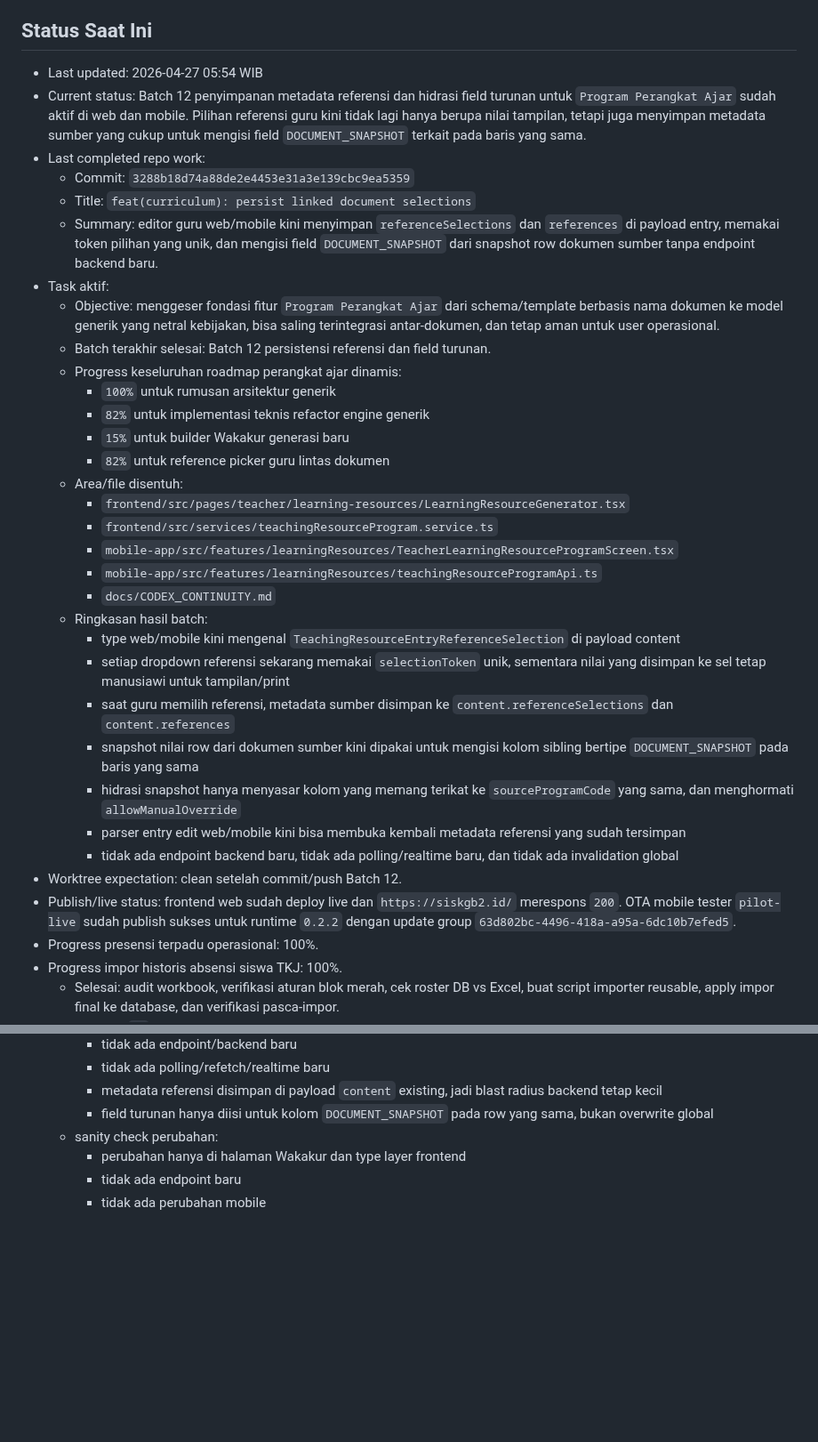
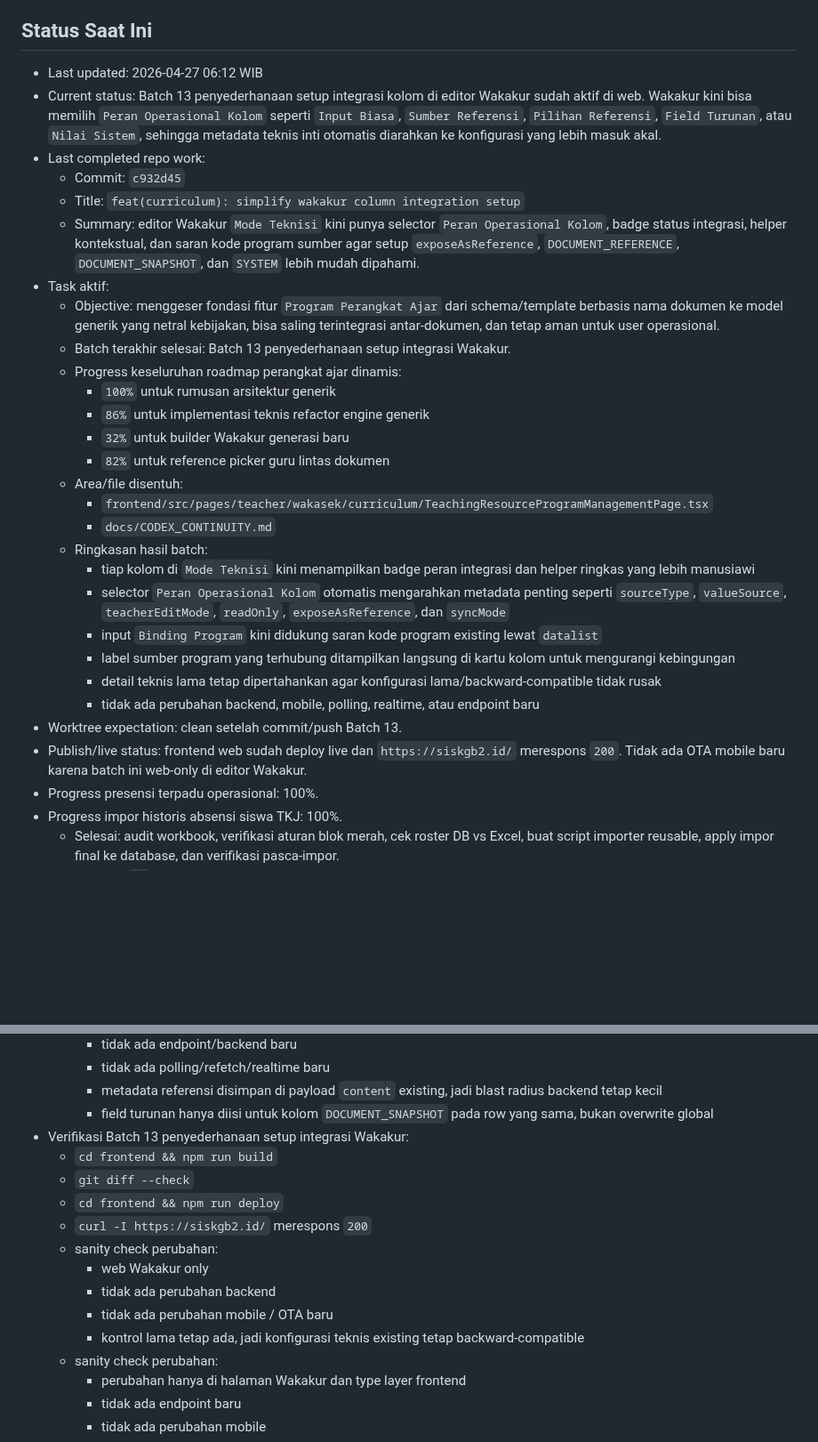
Before and after one commit to tripleonemzn/sis-project, a Markdown page: docs/CODEX_CONTINUITY.md, 2 parts joined by grey strips. Shown at 89% size. Rendered like a GitHub page; blank space fills up the shorter version.

Commit message:
docs: update continuity for batch 13

```diff
--- a/docs/CODEX_CONTINUITY.md
+++ b/docs/CODEX_CONTINUITY.md
@@ -5,36 +5,32 @@ Setiap room baru yang diminta `baca AGENTS.md` atau `lanjutkan` wajib membaca fi
 
 ## Status Saat Ini
 
-- Last updated: 2026-04-27 05:54 WIB
-- Current status: Batch 12 penyimpanan metadata referensi dan hidrasi field turunan untuk `Program Perangkat Ajar` sudah aktif di web dan mobile. Pilihan referensi guru kini tidak lagi hanya berupa nilai tampilan, tetapi juga menyimpan metadata sumber yang cukup untuk mengisi field `DOCUMENT_SNAPSHOT` terkait pada baris yang sama.
+- Last updated: 2026-04-27 06:12 WIB
+- Current status: Batch 13 penyederhanaan setup integrasi kolom di editor Wakakur sudah aktif di web. Wakakur kini bisa memilih `Peran Operasional Kolom` seperti `Input Biasa`, `Sumber Referensi`, `Pilihan Referensi`, `Field Turunan`, atau `Nilai Sistem`, sehingga metadata teknis inti otomatis diarahkan ke konfigurasi yang lebih masuk akal.
 - Last completed repo work:
-  - Commit: `3288b18d74a88de2e4453e31a3e139cbc9ea5359`
-  - Title: `feat(curriculum): persist linked document selections`
-  - Summary: editor guru web/mobile kini menyimpan `referenceSelections` dan `references` di payload entry, memakai token pilihan yang unik, dan mengisi field `DOCUMENT_SNAPSHOT` dari snapshot row dokumen sumber tanpa endpoint backend baru.
+  - Commit: `c932d45`
+  - Title: `feat(curriculum): simplify wakakur column integration setup`
+  - Summary: editor Wakakur `Mode Teknisi` kini punya selector `Peran Operasional Kolom`, badge status integrasi, helper kontekstual, dan saran kode program sumber agar setup `exposeAsReference`, `DOCUMENT_REFERENCE`, `DOCUMENT_SNAPSHOT`, dan `SYSTEM` lebih mudah dipahami.
 - Task aktif:
   - Objective: menggeser fondasi fitur `Program Perangkat Ajar` dari schema/template berbasis nama dokumen ke model generik yang netral kebijakan, bisa saling terintegrasi antar-dokumen, dan tetap aman untuk user operasional.
-  - Batch terakhir selesai: Batch 12 persistensi referensi dan field turunan.
+  - Batch terakhir selesai: Batch 13 penyederhanaan setup integrasi Wakakur.
   - Progress keseluruhan roadmap perangkat ajar dinamis:
     - `100%` untuk rumusan arsitektur generik
-    - `82%` untuk implementasi teknis refactor engine generik
-    - `15%` untuk builder Wakakur generasi baru
+    - `86%` untuk implementasi teknis refactor engine generik
+    - `32%` untuk builder Wakakur generasi baru
     - `82%` untuk reference picker guru lintas dokumen
   - Area/file disentuh:
-    - `frontend/src/pages/teacher/learning-resources/LearningResourceGenerator.tsx`
-    - `frontend/src/services/teachingResourceProgram.service.ts`
-    - `mobile-app/src/features/learningResources/TeacherLearningResourceProgramScreen.tsx`
-    - `mobile-app/src/features/learningResources/teachingResourceProgramApi.ts`
+    - `frontend/src/pages/teacher/wakasek/curriculum/TeachingResourceProgramManagementPage.tsx`
     - `docs/CODEX_CONTINUITY.md`
   - Ringkasan hasil batch:
-    - type web/mobile kini mengenal `TeachingResourceEntryReferenceSelection` di payload content
-    - setiap dropdown referensi sekarang memakai `selectionToken` unik, sementara nilai yang disimpan ke sel tetap manusiawi untuk tampilan/print
-    - saat guru memilih referensi, metadata sumber disimpan ke `content.referenceSelections` dan `content.references`
-    - snapshot nilai row dari dokumen sumber kini dipakai untuk mengisi kolom sibling bertipe `DOCUMENT_SNAPSHOT` pada baris yang sama
-    - hidrasi snapshot hanya menyasar kolom yang memang terikat ke `sourceProgramCode` yang sama, dan menghormati `allowManualOverride`
-    - parser entry edit web/mobile kini bisa membuka kembali metadata referensi yang sudah tersimpan
-    - tidak ada endpoint backend baru, tidak ada polling/realtime baru, dan tidak ada invalidation global
-- Worktree expectation: clean setelah commit/push Batch 12.
-- Publish/live status: frontend web sudah deploy live dan `https://siskgb2.id/` merespons `200`. OTA mobile tester `pilot-live` sudah publish sukses untuk runtime `0.2.2` dengan update group `63d802bc-4496-418a-a95a-6dc10b7efed5`.
+    - tiap kolom di `Mode Teknisi` kini menampilkan badge peran integrasi dan helper ringkas yang lebih manusiawi
+    - selector `Peran Operasional Kolom` otomatis mengarahkan metadata penting seperti `sourceType`, `valueSource`, `teacherEditMode`, `readOnly`, `exposeAsReference`, dan `syncMode`
+    - input `Binding Program` kini didukung saran kode program existing lewat `datalist`
+    - label sumber program yang terhubung ditampilkan langsung di kartu kolom untuk mengurangi kebingungan
+    - detail teknis lama tetap dipertahankan agar konfigurasi lama/backward-compatible tidak rusak
+    - tidak ada perubahan backend, mobile, polling, realtime, atau endpoint baru
+- Worktree expectation: clean setelah commit/push Batch 13.
+- Publish/live status: frontend web sudah deploy live dan `https://siskgb2.id/` merespons `200`. Tidak ada OTA mobile baru karena batch ini web-only di editor Wakakur.
 - Progress presensi terpadu operasional: 100%.
 - Progress impor historis absensi siswa TKJ: 100%.
   - Selesai: audit workbook, verifikasi aturan blok merah, cek roster DB vs Excel, buat script importer reusable, apply impor final ke database, dan verifikasi pasca-impor.
@@ -278,6 +274,16 @@ Setiap room baru yang diminta `baca AGENTS.md` atau `lanjutkan` wajib membaca fi
     - tidak ada polling/refetch/realtime baru
     - metadata referensi disimpan di payload `content` existing, jadi blast radius backend tetap kecil
     - field turunan hanya diisi untuk kolom `DOCUMENT_SNAPSHOT` pada row yang sama, bukan overwrite global
+- Verifikasi Batch 13 penyederhanaan setup integrasi Wakakur:
+  - `cd frontend && npm run build`
+  - `git diff --check`
+  - `cd frontend && npm run deploy`
+  - `curl -I https://siskgb2.id/` merespons `200`
+  - sanity check perubahan:
+    - web Wakakur only
+    - tidak ada perubahan backend
+    - tidak ada perubahan mobile / OTA baru
+    - kontrol lama tetap ada, jadi konfigurasi teknis existing tetap backward-compatible
   - sanity check perubahan:
     - perubahan hanya di halaman Wakakur dan type layer frontend
     - tidak ada endpoint baru
```
